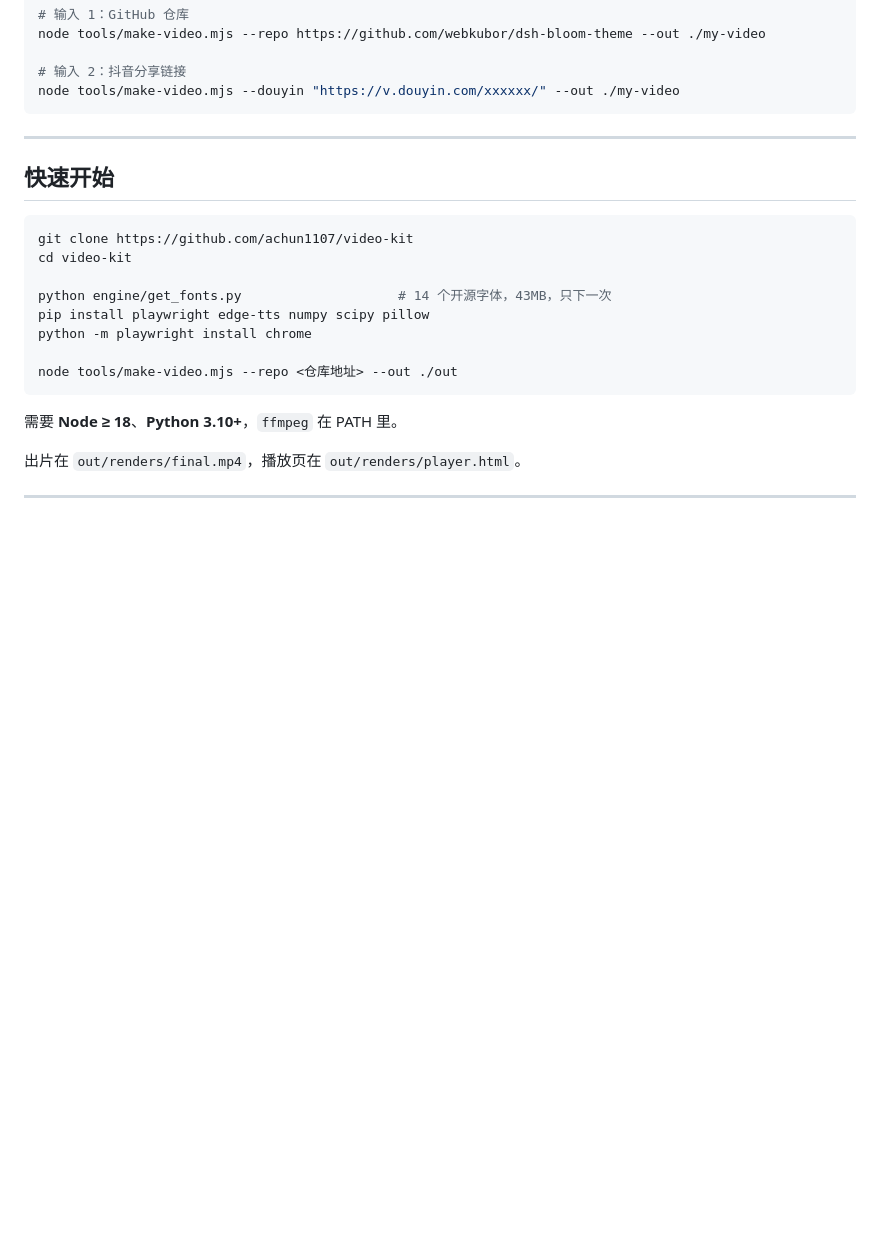
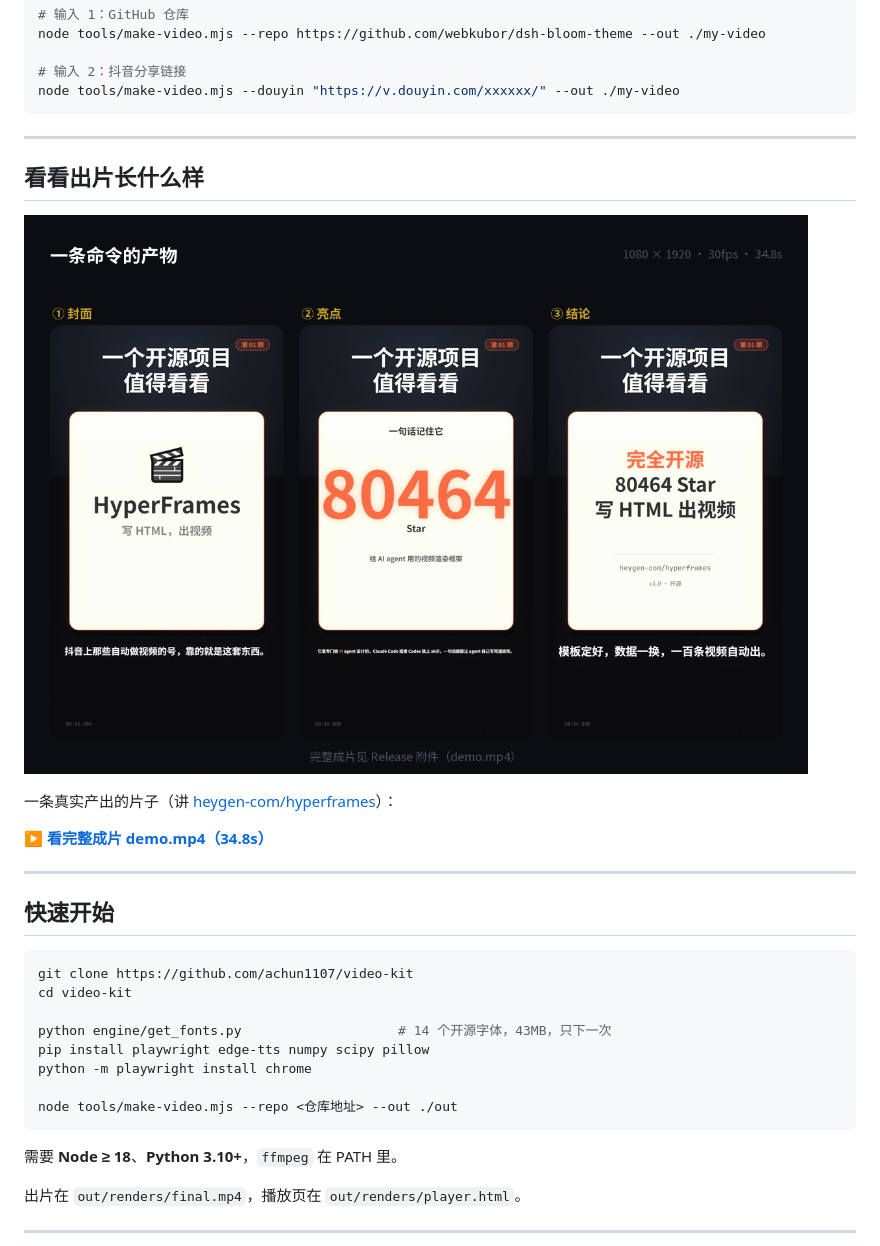
Before and after one commit to achun1107/video-kit, a Markdown page: README.md, the part around the change. Rendered like a GitHub page; pictures changed too: assets/demo-frames.png (added); blank space fills up the shorter version.

````diff
--- a/README.md
+++ b/README.md
@@ -20,6 +20,16 @@ node tools/make-video.mjs --repo https://github.com/webkubor/dsh-bloom-theme --o
 # 输入 2：抖音分享链接
 node tools/make-video.mjs --douyin "https://v.douyin.com/xxxxxx/" --out ./my-video
 ```
+
+---
+
+## 看看出片长什么样
+
+![demo](assets/demo-frames.png)
+
+一条真实产出的片子（讲 [heygen-com/hyperframes](https://github.com/heygen-com/hyperframes)）：
+
+▶ **[看完整成片 demo.mp4（34.8s）](https://github.com/achun1107/video-kit/releases/download/v1.0.0/demo.mp4)**
 
 ---
 
````
Also changed, not shown: 3 other files.
